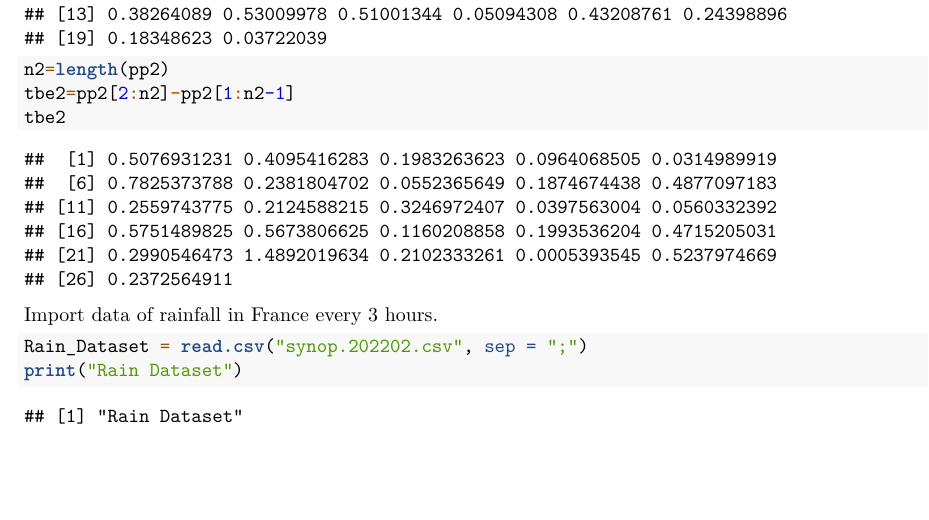
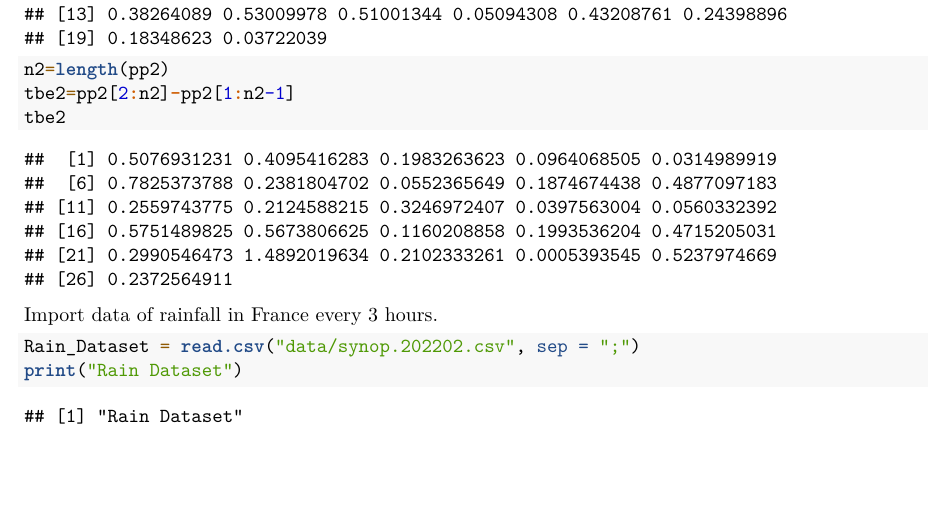
Before and after one commit to Paul-Corbalan/Scan-Statistics-Project-4Y-INSA, an R Markdown document (Dataset_study.rmd): part of page 6 of 9, cut so that both start at the same text. Rendered offline with R 4.5, knitr and Pandoc, then LaTeX, with nearby package versions; code that draws random numbers runs with fixed seeds of ours.

Commit message:
Change path for data

````diff
--- a/Dataset_study.rmd
+++ b/Dataset_study.rmd
@@ -167,7 +167,7 @@ tbe2
 
 Import data of rainfall in France every 3 hours.
 ```{r}
-Rain_Dataset = read.csv("synop.202202.csv", sep = ";")
+Rain_Dataset = read.csv("data/synop.202202.csv", sep = ";")
 print("Rain Dataset")
 summary(Rain_Dataset)
 
````
